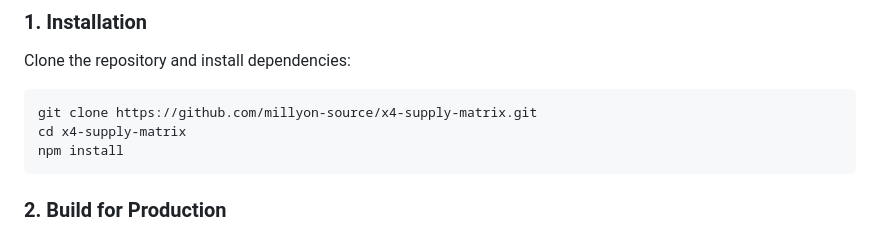
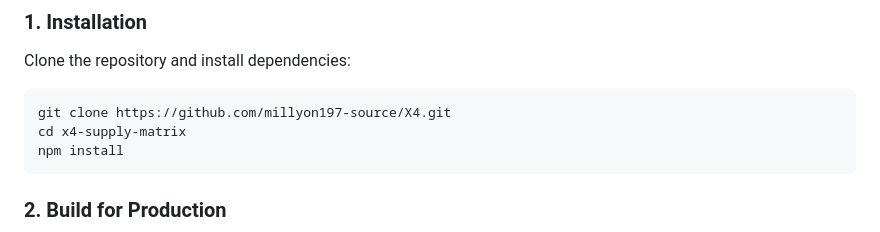
Before and after one commit to millyon197-source/X4, a Markdown page: README.md, the part around the change. Rendered like a GitHub page.

Commit message:
Update URL to repo in README.md

````diff
--- a/README.md
+++ b/README.md
@@ -95,7 +95,7 @@ Make sure **Node.js** (v18+) and **npm** are installed on your system.
 Clone the repository and install dependencies:
 
 ```bash
-git clone https://github.com/millyon-source/x4-supply-matrix.git
+git clone https://github.com/millyon197-source/X4.git
 cd x4-supply-matrix
 npm install
 ```
````
